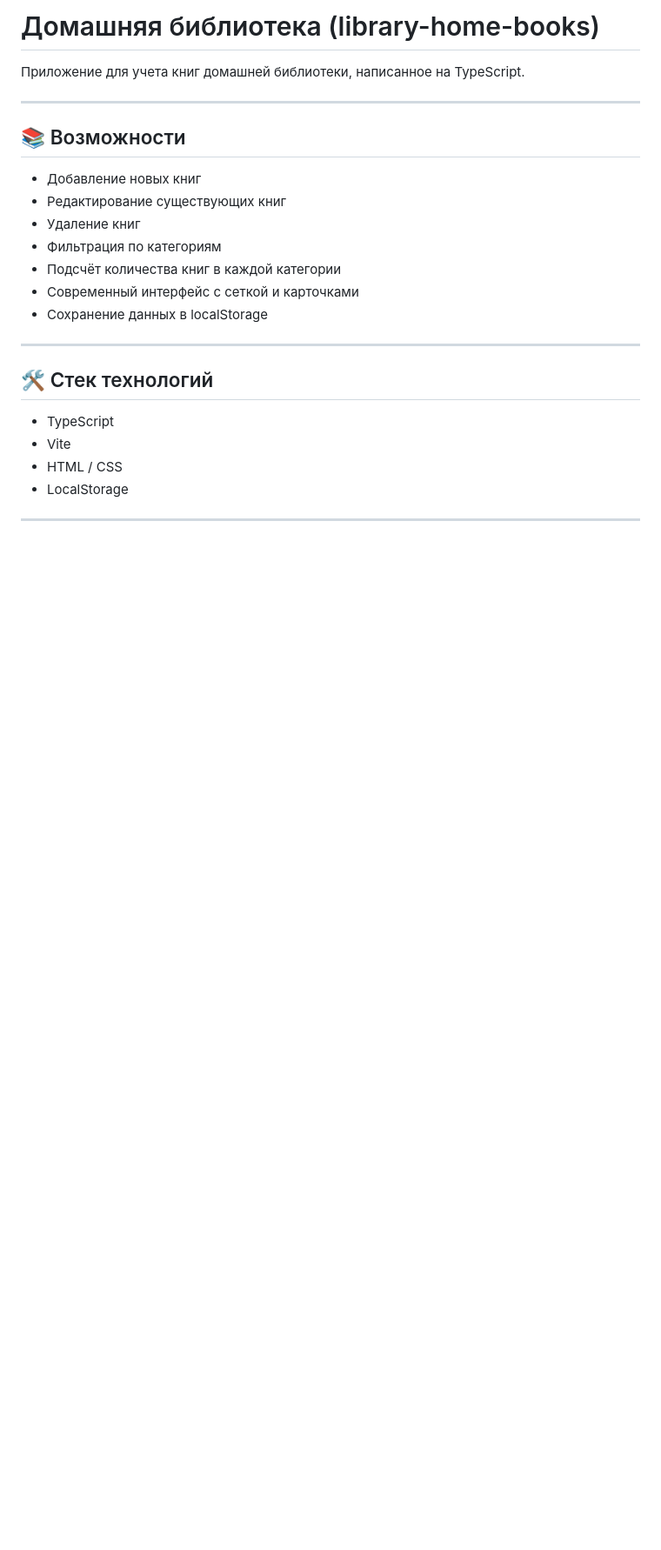
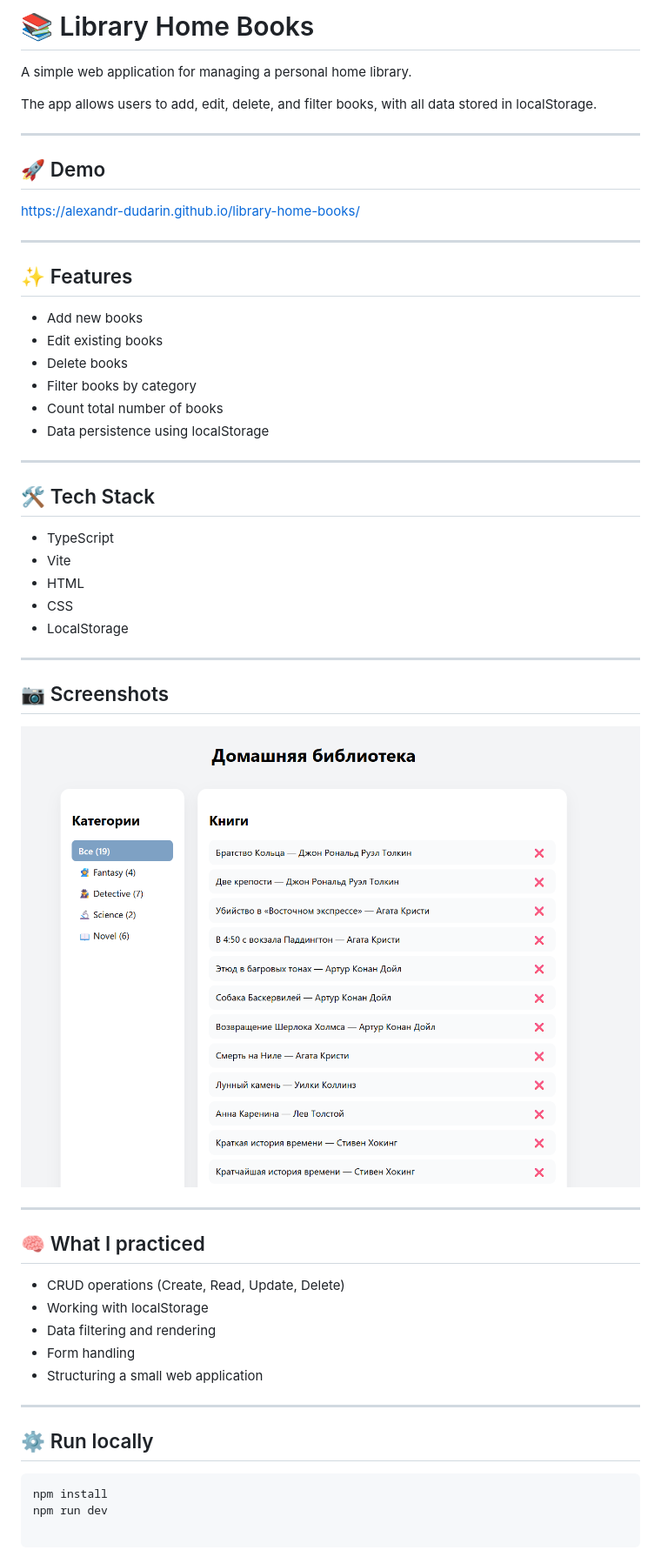
Before and after one commit to Alexandr-Dudarin/library-home-books, a Markdown page: README.md, the part around the change. Shown at 87% size. Drawn GitHub-style; pictures changed too: screenshot.png (added); blank space fills up the shorter version.

Commit message:
Add screenshots

````diff
--- a/README.md
+++ b/README.md
@@ -1,26 +1,56 @@
-# Домашняя библиотека (library-home-books)
+# 📚 Library Home Books
 
-Приложение для учета книг домашней библиотеки, написанное на TypeScript.
+A simple web application for managing a personal home library.
+
+The app allows users to add, edit, delete, and filter books, with all data stored in localStorage.
 
 ---
 
-## 📚 Возможности
+## 🚀 Demo
 
-- Добавление новых книг
-- Редактирование существующих книг
-- Удаление книг
-- Фильтрация по категориям
-- Подсчёт количества книг в каждой категории
-- Современный интерфейс с сеткой и карточками
-- Сохранение данных в localStorage
+https://alexandr-dudarin.github.io/library-home-books/
 
 ---
 
-## 🛠 Стек технологий
+## ✨ Features
+
+- Add new books
+- Edit existing books
+- Delete books
+- Filter books by category
+- Count total number of books
+- Data persistence using localStorage
+
+---
+
+## 🛠️ Tech Stack
 
 - TypeScript
 - Vite
-- HTML / CSS
+- HTML
+- CSS
 - LocalStorage
 
 ---
+
+## 📷 Screenshots
+
+![Library App](./screenshot.png)
+
+---
+
+## 🧠 What I practiced
+
+- CRUD operations (Create, Read, Update, Delete)
+- Working with localStorage
+- Data filtering and rendering
+- Form handling
+- Structuring a small web application
+
+---
+
+## ⚙️ Run locally
+
+```bash
+npm install
+npm run dev
````
